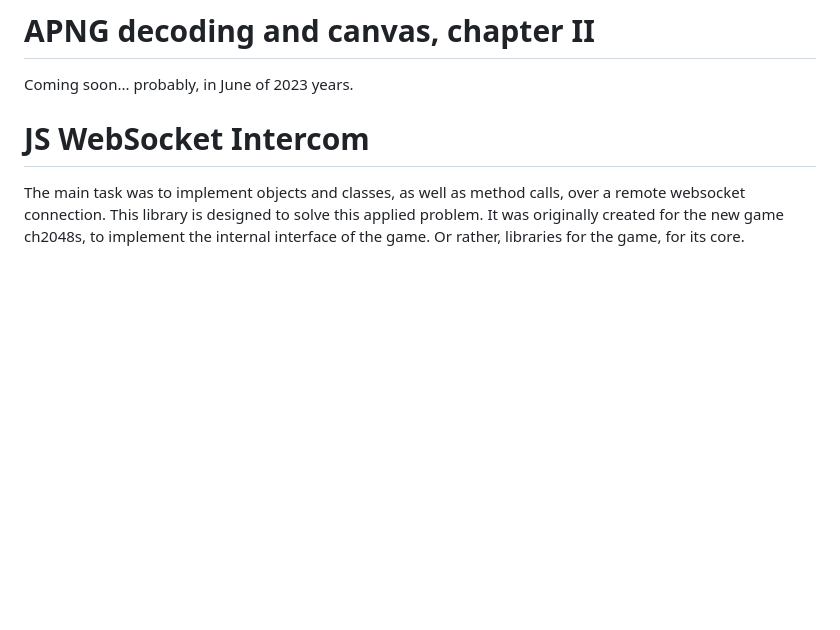
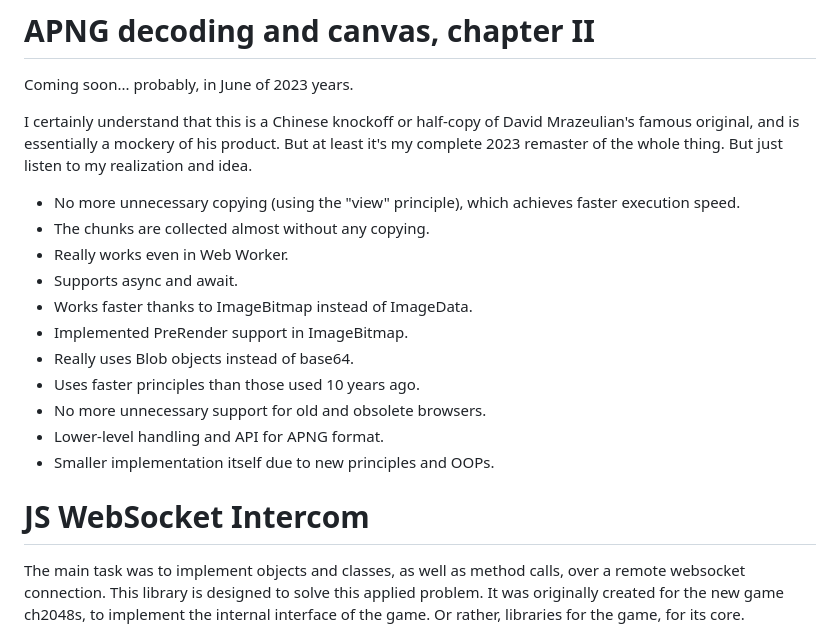
Before and after one commit to hydra2s/Blazer, a Markdown page: README.md, the part around the change. GitHub-like rendering; blank space fills up the shorter version.

Commit message:
about better than previous original

```diff
--- a/README.md
+++ b/README.md
@@ -43,6 +43,19 @@ Yes, I learned almost everything about these things. About 2D context. About Web
 # APNG decoding and canvas, chapter II
 
 Coming soon... probably, in June of 2023 years.
+
+I certainly understand that this is a Chinese knockoff or half-copy of David Mrazeulian's famous original, and is essentially a mockery of his product. But at least it's my complete 2023 remaster of the whole thing. But just listen to my realization and idea.
+- No more unnecessary copying (using the "view" principle), which achieves faster execution speed.
+- The chunks are collected almost without any copying.
+- Really works even in Web Worker.
+- Supports async and await.
+- Works faster thanks to ImageBitmap instead of ImageData.
+- Implemented PreRender support in ImageBitmap.
+- Really uses Blob objects instead of base64.
+- Uses faster principles than those used 10 years ago.
+- No more unnecessary support for old and obsolete browsers.
+- Lower-level handling and API for APNG format.
+- Smaller implementation itself due to new principles and OOPs.
 
 # JS WebSocket Intercom
 
```
